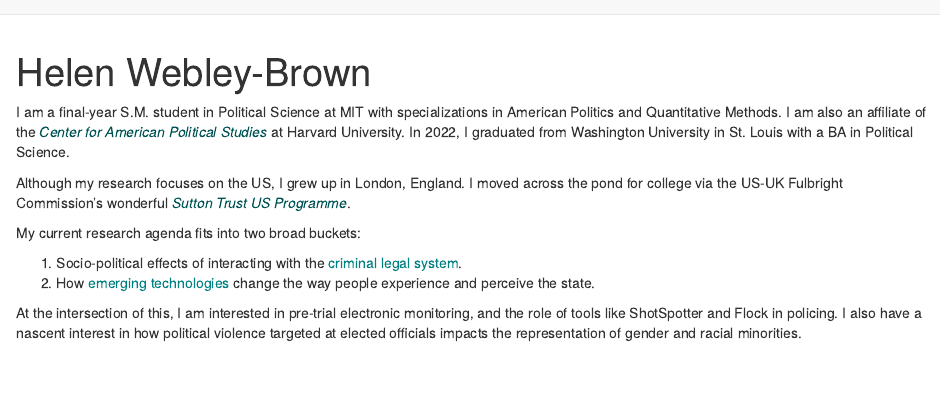
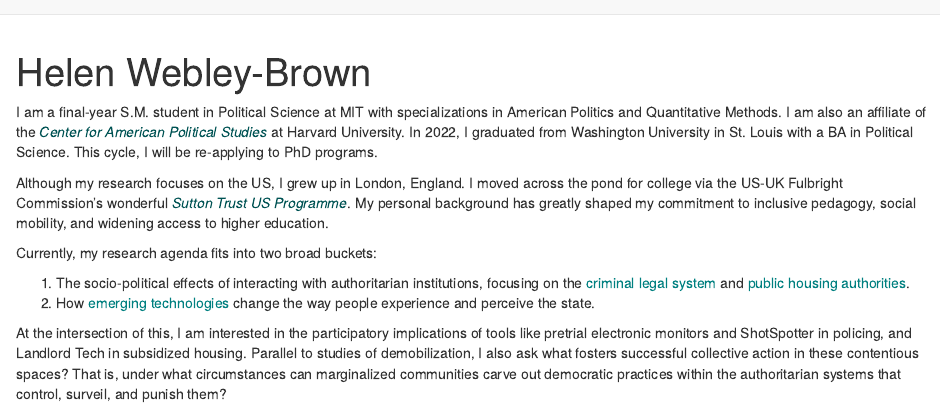
Before and after one commit to HelenWebleyBrown/HelenWebleyBrown.github.io, an R Markdown document (about.Rmd): the page in a window 1100 px wide, from its top. Rendered offline with R 4.5, knitr and Pandoc, with nearby package versions; drawn as R Markdown's standard HTML page in place of the format the file asks for.

Commit message:
Update "About"

````diff
--- a/about.Rmd
+++ b/about.Rmd
@@ -7,13 +7,13 @@
 ```{r setup, include=FALSE}
 knitr::opts_chunk$set(echo = FALSE)
 ```
-I am a final-year S.M. student in Political Science at MIT with specializations in American Politics and Quantitative Methods. I am also an affiliate of the [*Center for American Political Studies*](https://caps.gov.harvard.edu/){style="color:#005354"} at Harvard University. In 2022, I graduated from Washington University in St. Louis with a BA in Political Science.
+I am a final-year S.M. student in Political Science at MIT with specializations in American Politics and Quantitative Methods. I am also an affiliate of the [*Center for American Political Studies*](https://caps.gov.harvard.edu/){style="color:#005354"} at Harvard University. In 2022, I graduated from Washington University in St. Louis with a BA in Political Science. This cycle, I will be re-applying to PhD programs.
 
-Although my research focuses on the US, I grew up in London, England. I moved across the pond for college via the US-UK Fulbright Commission's wonderful [*Sutton Trust US Programme*](https://us.suttontrust.com/){style="color:#005354"}.
+Although my research focuses on the US, I grew up in London, England. I moved across the pond for college via the US-UK Fulbright Commission's wonderful [*Sutton Trust US Programme*](https://us.suttontrust.com/){style="color:#005354"}. My personal background has greatly shaped my commitment to inclusive pedagogy, social mobility, and widening access to higher education.
 
-My current research agenda fits into two broad buckets:
+Currently, my research agenda fits into two broad buckets:
 
-1.  Socio-political effects of interacting with the [criminal legal system]{style="color:teal"}.
+1.  The socio-political effects of interacting with authoritarian institutions, focusing on the [criminal legal system]{style="color:teal"} and [public housing authorities]{style="color:teal"}.
 2.  How [emerging technologies]{style="color:teal"} change the way people experience and perceive the state.
 
-At the intersection of this, I am interested in pre-trial electronic monitoring, and the role of tools like ShotSpotter and Flock in policing. I also have a nascent interest in how political violence targeted at elected officials impacts the representation of gender and racial minorities.
+At the intersection of this, I am interested in the participatory implications of tools like pretrial electronic monitors and ShotSpotter in policing, and Landlord Tech in subsidized housing. Parallel to studies of demobilization, I also ask what fosters successful collective action in these contentious spaces? That is, under what circumstances can marginalized communities carve out democratic practices within the authoritarian systems that control, surveil, and punish them?
````
Also changed, not shown: index.Rmd (+1 -1 lines), search.json.
